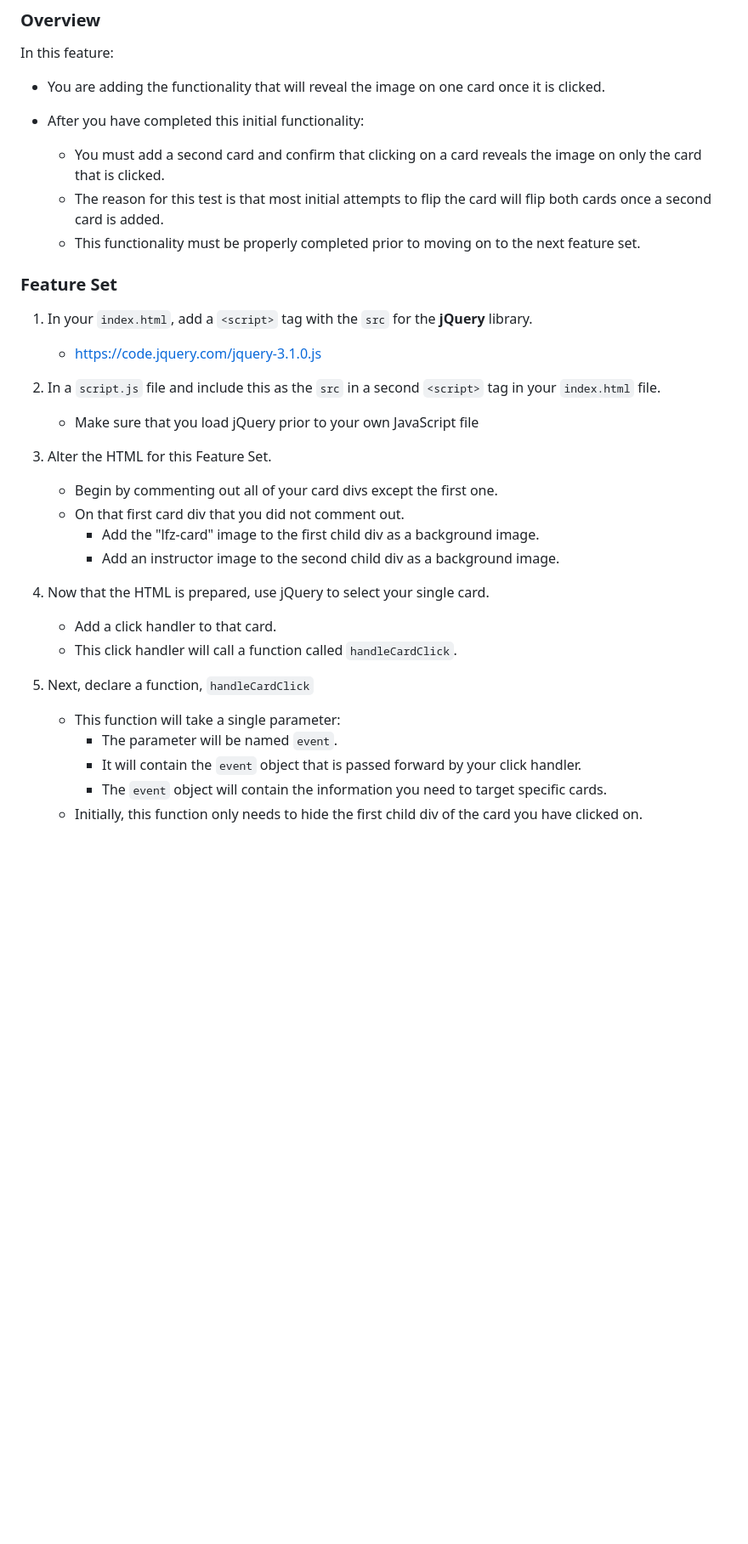
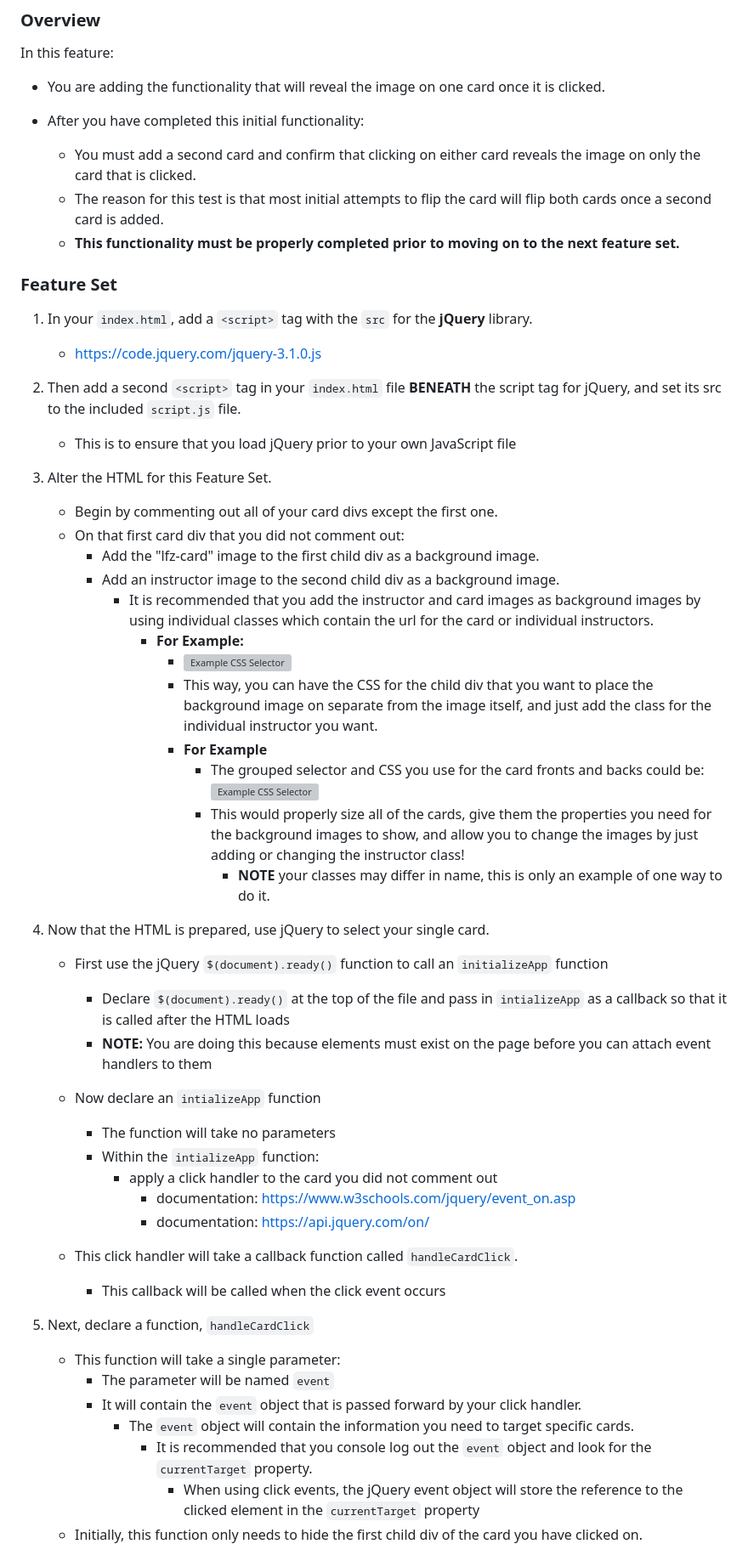
Before and after one commit to Keith-Tachibana/Star_Wars_Memory_Match_Game, a Markdown page: guides/features/flip-one-card.md, the part around the change printed below. Shown: that part at 85% size. Drawn GitHub-style; blank space fills up the shorter version; grey boxes are pictures that could not be loaded.

Commit message:
completed update of flip one card and match two cards with documentation and images

```diff
--- a/guides/features/flip-one-card.md
+++ b/guides/features/flip-one-card.md
@@ -7,27 +7,48 @@ In this feature:
   - You are adding the functionality that will reveal the image on one card once it is clicked.
 
   - After you have completed this initial functionality:
-    - You must add a second card and confirm that clicking on a card reveals the image on only the card that is clicked.
+    - You must add a second card and confirm that clicking on either card reveals the image on only the card that is clicked.
     - The reason for this test is that most initial attempts to flip the card will flip both cards once a second card is added.
-    - This functionality must be properly completed prior to moving on to the next feature set.
+    - **This functionality must be properly completed prior to moving on to the next feature set.**
 
 ### Feature Set
 
 1. In your `index.html`, add a `<script>` tag with the `src` for the **jQuery** library.
    - https://code.jquery.com/jquery-3.1.0.js
-2. In a `script.js` file and include this as the `src` in a second `<script>` tag in your `index.html` file.
-    - Make sure that you load jQuery prior to your own JavaScript file
+2. Then add a second `<script>` tag in your `index.html` file **BENEATH** the script tag for jQuery, and set its src to the included `script.js` file.
+    - This is to ensure that you load jQuery prior to your own JavaScript file
 3. Alter the HTML for this Feature Set.
     - Begin by commenting out all of your card divs except the first one.
-    - On that first card div that you did not comment out.
+    - On that first card div that you did not comment out:
       - Add the "lfz-card" image to the first child div as a background image.
       - Add an instructor image to the second child div as a background image.
+        - It is recommended that you add the instructor and card images as background images by using individual classes which contain the url for the card or individual instructors.
+          - **For Example:**
+            - ![Example CSS Selector](../feature-gifs/dan-css-selector.png)
+            - This way, you can have the CSS for the child div that you want to place the background image on separate from the image itself, and just add the class for the individual instructor you want.
+            - **For Example**
+              - The grouped selector and CSS you use for the card fronts and backs could be: ![Example CSS Selector](../feature-gifs/example-card-selector.png)
+              - This would properly size all of the cards, give them the properties you need for the background images to show, and allow you to change the images by just adding or changing the instructor class!
+                - **NOTE** your classes may differ in name, this is only an example of one way to do it.
 4. Now that the HTML is prepared, use jQuery to select your single card.
-    - Add a click handler to that card.
-    - This click handler will call a function called `handleCardClick`.
+    - First use the jQuery `$(document).ready()` function to call an `initializeApp` function
+      - Declare `$(document).ready()` at the top of the file and pass in `intializeApp` as a callback so that it is called after the HTML loads
+      - **NOTE:** You are doing this because elements must exist on the page before you can attach event handlers to them
+    - Now declare an `intializeApp` function
+      - The function will take no parameters
+      - Within the `intializeApp` function:
+          - apply a click handler to the card you did not comment out
+            - documentation: https://www.w3schools.com/jquery/event_on.asp
+            - documentation:
+            https://api.jquery.com/on/
+
+    - This click handler will take a callback function called `handleCardClick`.
+      - This callback will be called when the click event occurs
 5. Next, declare a function, `handleCardClick`
     - This function will take a single parameter:
-      - The parameter will be named `event`.
+      - The parameter will be named `event`
       - It will contain the `event` object that is passed forward by your click handler.
-      - The `event` object will contain the information you need to target specific cards.
+        - The `event` object will contain the information you need to target specific cards.
+          - It is recommended that you console log out the `event` object and look for the `currentTarget` property.
+            - When using click events, the jQuery event object will store the reference to the clicked element in the `currentTarget` property
     - Initially, this function only needs to hide the first child div of the card you have clicked on.
```
Also changed, not shown: other parts of guides/features/flip-one-card.md (+15 -8 lines), guides/features/skeleton.md (+1 -0 lines), assets/images/andy.jpg (deleted), assets/images/js-logo.png (added), 3 other files.
